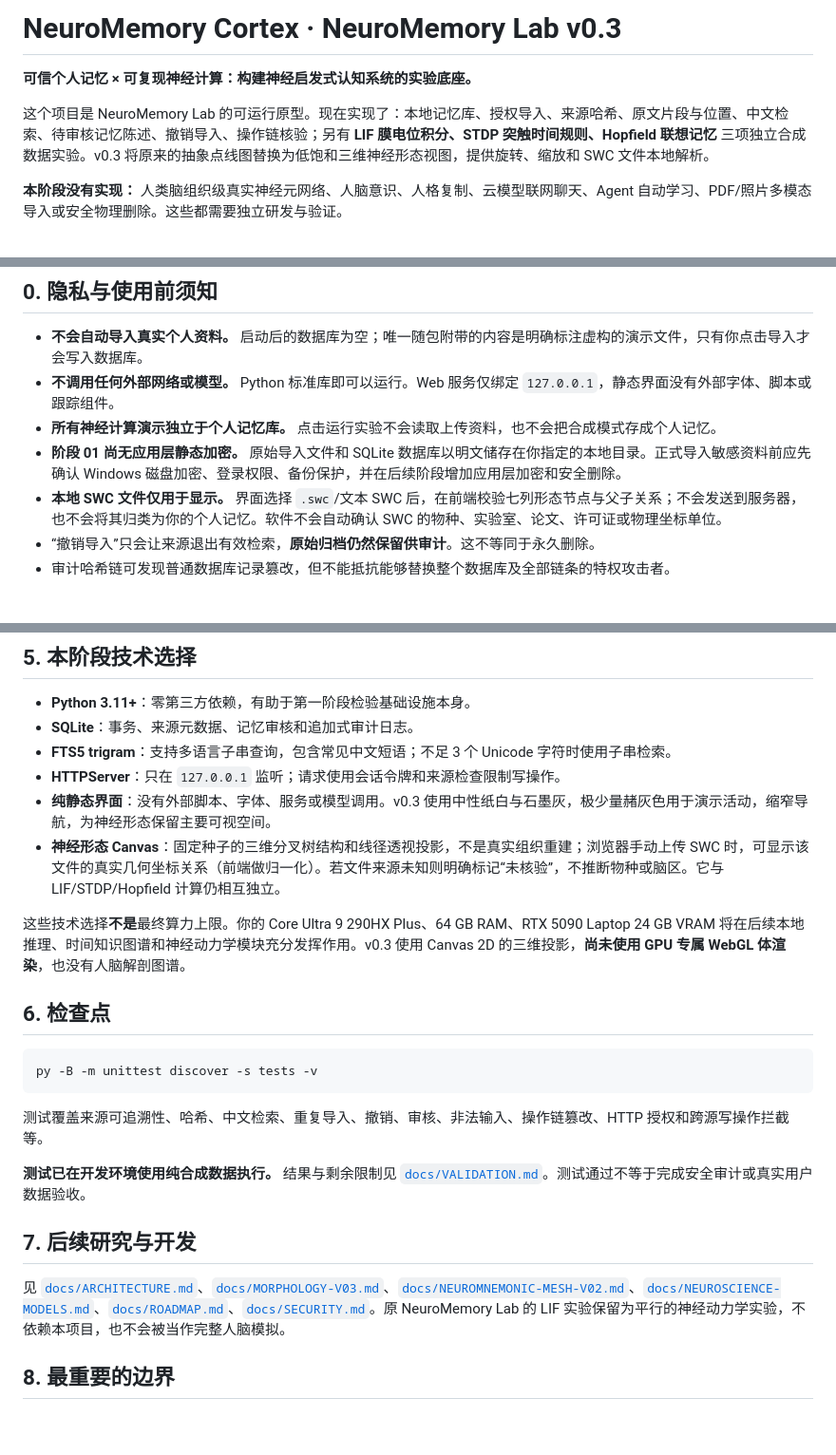
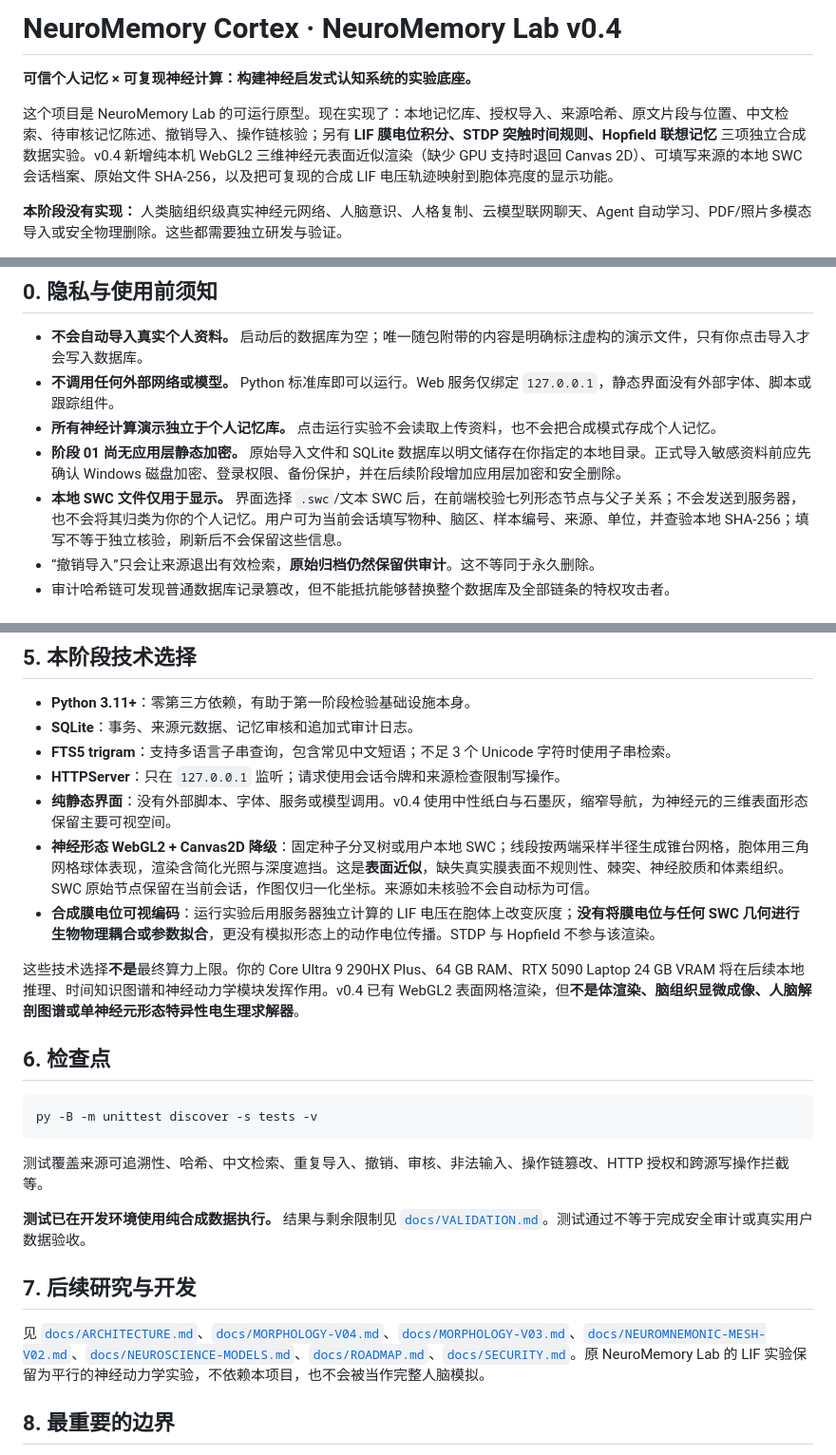
Before and after one commit to LYL-Z/NeuroMemory-Lab, a Markdown page: README.md, 3 parts joined by grey strips. Shown at 95% size. GitHub-like rendering; blank space fills up the shorter version.

Commit message:
docs: refresh NeuroMemory Cortex v0.4 README
Update project version from v0.3 to v0.4 and enhance features including WebGL2 rendering and local SWC session profiles.

```diff
--- a/README.md
+++ b/README.md
@@ -1,8 +1,8 @@
-# NeuroMemory Cortex · NeuroMemory Lab v0.3
+# NeuroMemory Cortex · NeuroMemory Lab v0.4
 
 **可信个人记忆 × 可复现神经计算：构建神经启发式认知系统的实验底座。**
 
-这个项目是 NeuroMemory Lab 的可运行原型。现在实现了：本地记忆库、授权导入、来源哈希、原文片段与位置、中文检索、待审核记忆陈述、撤销导入、操作链核验；另有 **LIF 膜电位积分、STDP 突触时间规则、Hopfield 联想记忆** 三项独立合成数据实验。v0.3 将原来的抽象点线图替换为低饱和三维神经形态视图，提供旋转、缩放和 SWC 文件本地解析。
+这个项目是 NeuroMemory Lab 的可运行原型。现在实现了：本地记忆库、授权导入、来源哈希、原文片段与位置、中文检索、待审核记忆陈述、撤销导入、操作链核验；另有 **LIF 膜电位积分、STDP 突触时间规则、Hopfield 联想记忆** 三项独立合成数据实验。v0.4 新增纯本机 WebGL2 三维神经元表面近似渲染（缺少 GPU 支持时退回 Canvas 2D）、可填写来源的本地 SWC 会话档案、原始文件 SHA-256，以及把可复现的合成 LIF 电压轨迹映射到胞体亮度的显示功能。
 
 **本阶段没有实现：** 人类脑组织级真实神经元网络、人脑意识、人格复制、云模型联网聊天、Agent 自动学习、PDF/照片多模态导入或安全物理删除。这些都需要独立研发与验证。
 
@@ -14,7 +14,7 @@
 - **不调用任何外部网络或模型。** Python 标准库即可以运行。Web 服务仅绑定 `127.0.0.1`，静态界面没有外部字体、脚本或跟踪组件。
 - **所有神经计算演示独立于个人记忆库。** 点击运行实验不会读取上传资料，也不会把合成模式存成个人记忆。
 - **阶段 01 尚无应用层静态加密。** 原始导入文件和 SQLite 数据库以明文储存在你指定的本地目录。正式导入敏感资料前应先确认 Windows 磁盘加密、登录权限、备份保护，并在后续阶段增加应用层加密和安全删除。
-- **本地 SWC 文件仅用于显示。** 界面选择 `.swc`/文本 SWC 后，在前端校验七列形态节点与父子关系；不会发送到服务器，也不会将其归类为你的个人记忆。软件不会自动确认 SWC 的物种、实验室、论文、许可证或物理坐标单位。
+- **本地 SWC 文件仅用于显示。** 界面选择 `.swc`/文本 SWC 后，在前端校验七列形态节点与父子关系；不会发送到服务器，也不会将其归类为你的个人记忆。用户可为当前会话填写物种、脑区、样本编号、来源、单位，并查验本地 SHA-256；填写不等于独立核验，刷新后不会保留这些信息。
 - “撤销导入”只会让来源退出有效检索，**原始归档仍然保留供审计**。这不等同于永久删除。
 - 审计哈希链可发现普通数据库记录篡改，但不能抵抗能够替换整个数据库及全部链条的特权攻击者。
 
@@ -102,10 +102,11 @@ NeuroMemory-Cortex-Phase1/
 - **SQLite**：事务、来源元数据、记忆审核和追加式审计日志。
 - **FTS5 trigram**：支持多语言子串查询，包含常见中文短语；不足 3 个 Unicode 字符时使用子串检索。
 - **HTTPServer**：只在 `127.0.0.1` 监听；请求使用会话令牌和来源检查限制写操作。
-- **纯静态界面**：没有外部脚本、字体、服务或模型调用。v0.3 使用中性纸白与石墨灰，极少量赭灰色用于演示活动，缩窄导航，为神经形态保留主要可视空间。
-- **神经形态 Canvas**：固定种子的三维分叉树结构和线径透视投影，不是真实组织重建；浏览器手动上传 SWC 时，可显示该文件的真实几何坐标关系（前端做归一化）。若文件来源未知则明确标记“未核验”，不推断物种或脑区。它与 LIF/STDP/Hopfield 计算仍相互独立。
+- **纯静态界面**：没有外部脚本、字体、服务或模型调用。v0.4 使用中性纸白与石墨灰，缩窄导航，为神经元的三维表面形态保留主要可视空间。
+- **神经形态 WebGL2 + Canvas2D 降级**：固定种子分叉树或用户本地 SWC；线段按两端采样半径生成锥台网格，胞体用三角网格球体表现，渲染含简化光照与深度遮挡。这是**表面近似**，缺失真实膜表面不规则性、棘突、神经胶质和体素组织。SWC 原始节点保留在当前会话，作图仅归一化坐标。来源如未核验不会自动标为可信。
+- **合成膜电位可视编码**：运行实验后用服务器独立计算的 LIF 电压在胞体上改变灰度；**没有将膜电位与任何 SWC 几何进行生物物理耦合或参数拟合**，更没有模拟形态上的动作电位传播。STDP 与 Hopfield 不参与该渲染。
 
-这些技术选择**不是**最终算力上限。你的 Core Ultra 9 290HX Plus、64 GB RAM、RTX 5090 Laptop 24 GB VRAM 将在后续本地推理、时间知识图谱和神经动力学模块充分发挥作用。v0.3 使用 Canvas 2D 的三维投影，**尚未使用 GPU 专属 WebGL 体渲染**，也没有人脑解剖图谱。
+这些技术选择**不是**最终算力上限。你的 Core Ultra 9 290HX Plus、64 GB RAM、RTX 5090 Laptop 24 GB VRAM 将在后续本地推理、时间知识图谱和神经动力学模块发挥作用。v0.4 已有 WebGL2 表面网格渲染，但**不是体渲染、脑组织显微成像、人脑解剖图谱或单神经元形态特异性电生理求解器**。
 
 ## 6. 检查点
 
@@ -119,7 +120,7 @@ py -B -m unittest discover -s tests -v
 
 ## 7. 后续研究与开发
 
-见 [`docs/ARCHITECTURE.md`](docs/ARCHITECTURE.md)、[`docs/MORPHOLOGY-V03.md`](docs/MORPHOLOGY-V03.md)、[`docs/NEUROMNEMONIC-MESH-V02.md`](docs/NEUROMNEMONIC-MESH-V02.md)、[`docs/NEUROSCIENCE-MODELS.md`](docs/NEUROSCIENCE-MODELS.md)、[`docs/ROADMAP.md`](docs/ROADMAP.md)、[`docs/SECURITY.md`](docs/SECURITY.md)。原 NeuroMemory Lab 的 LIF 实验保留为平行的神经动力学实验，不依赖本项目，也不会被当作完整人脑模拟。
+见 [`docs/ARCHITECTURE.md`](docs/ARCHITECTURE.md)、[`docs/MORPHOLOGY-V04.md`](docs/MORPHOLOGY-V04.md)、[`docs/MORPHOLOGY-V03.md`](docs/MORPHOLOGY-V03.md)、[`docs/NEUROMNEMONIC-MESH-V02.md`](docs/NEUROMNEMONIC-MESH-V02.md)、[`docs/NEUROSCIENCE-MODELS.md`](docs/NEUROSCIENCE-MODELS.md)、[`docs/ROADMAP.md`](docs/ROADMAP.md)、[`docs/SECURITY.md`](docs/SECURITY.md)。原 NeuroMemory Lab 的 LIF 实验保留为平行的神经动力学实验，不依赖本项目，也不会被当作完整人脑模拟。
 
 ## 8. 最重要的边界
 
```
Also changed, not shown: other parts of README.md (+1 -1 lines).
